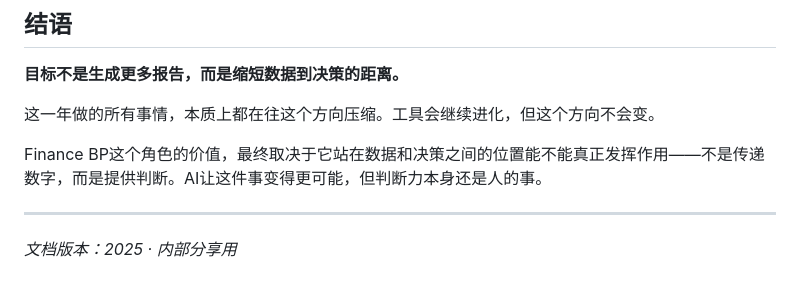
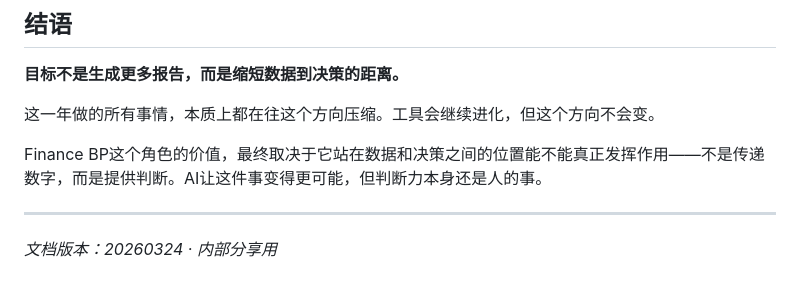
Before and after one commit to fleurytian/awesome-claude-skills, a Markdown page: ai-presentation/presentation-content.md, the part around the change. GitHub-like rendering.

Commit message:
Update document version to 20260324

```diff
--- a/ai-presentation/presentation-content.md
+++ b/ai-presentation/presentation-content.md
@@ -280,4 +280,4 @@ Finance BP这个角色的价值，最终取决于它站在数据和决策之间
 
 ---
 
-*文档版本：2025 · 内部分享用*
+*文档版本：20260324 · 内部分享用*
```
